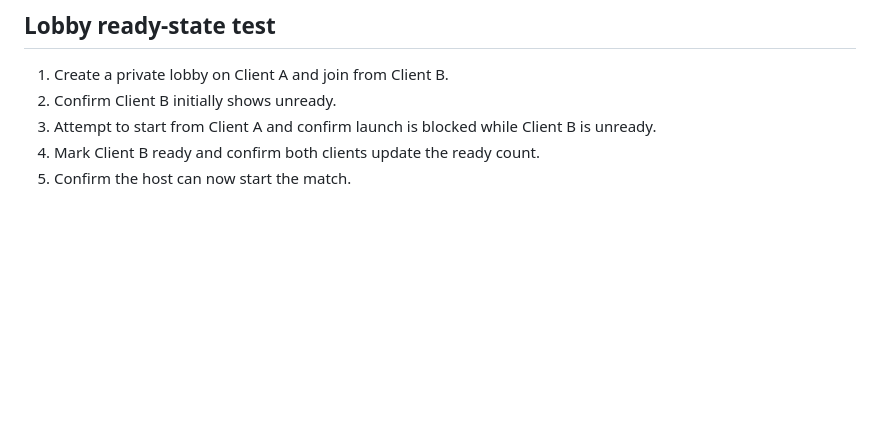
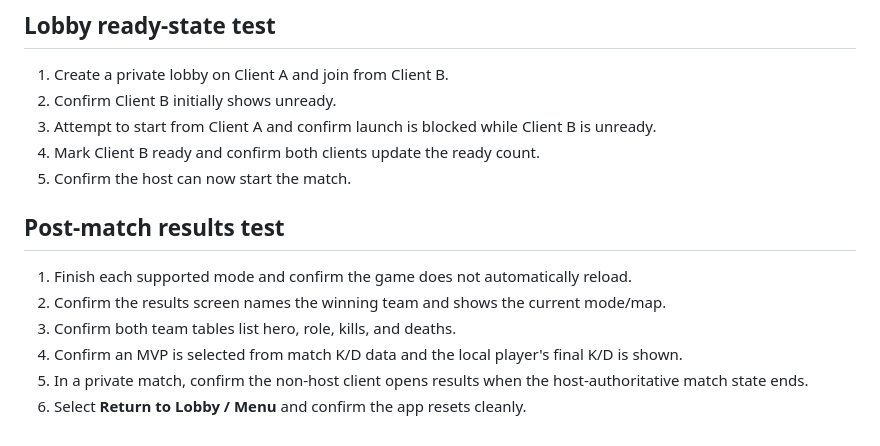
Before and after one commit to Graveyard0311/rivals-dc-game, a Markdown page: TESTING.md, the part around the change. Rendered like a GitHub page; blank space fills up the shorter version.

Commit message:
docs: document post-match result flow

```diff
--- a/TESTING.md
+++ b/TESTING.md
@@ -277,3 +277,13 @@ This is a repository-level GitHub Pages enablement restriction, not a game build
 3. Attempt to start from Client A and confirm launch is blocked while Client B is unready.
 4. Mark Client B ready and confirm both clients update the ready count.
 5. Confirm the host can now start the match.
+
+
+## Post-match results test
+
+1. Finish each supported mode and confirm the game does not automatically reload.
+2. Confirm the results screen names the winning team and shows the current mode/map.
+3. Confirm both team tables list hero, role, kills, and deaths.
+4. Confirm an MVP is selected from match K/D data and the local player's final K/D is shown.
+5. In a private match, confirm the non-host client opens results when the host-authoritative match state ends.
+6. Select **Return to Lobby / Menu** and confirm the app resets cleanly.
```
